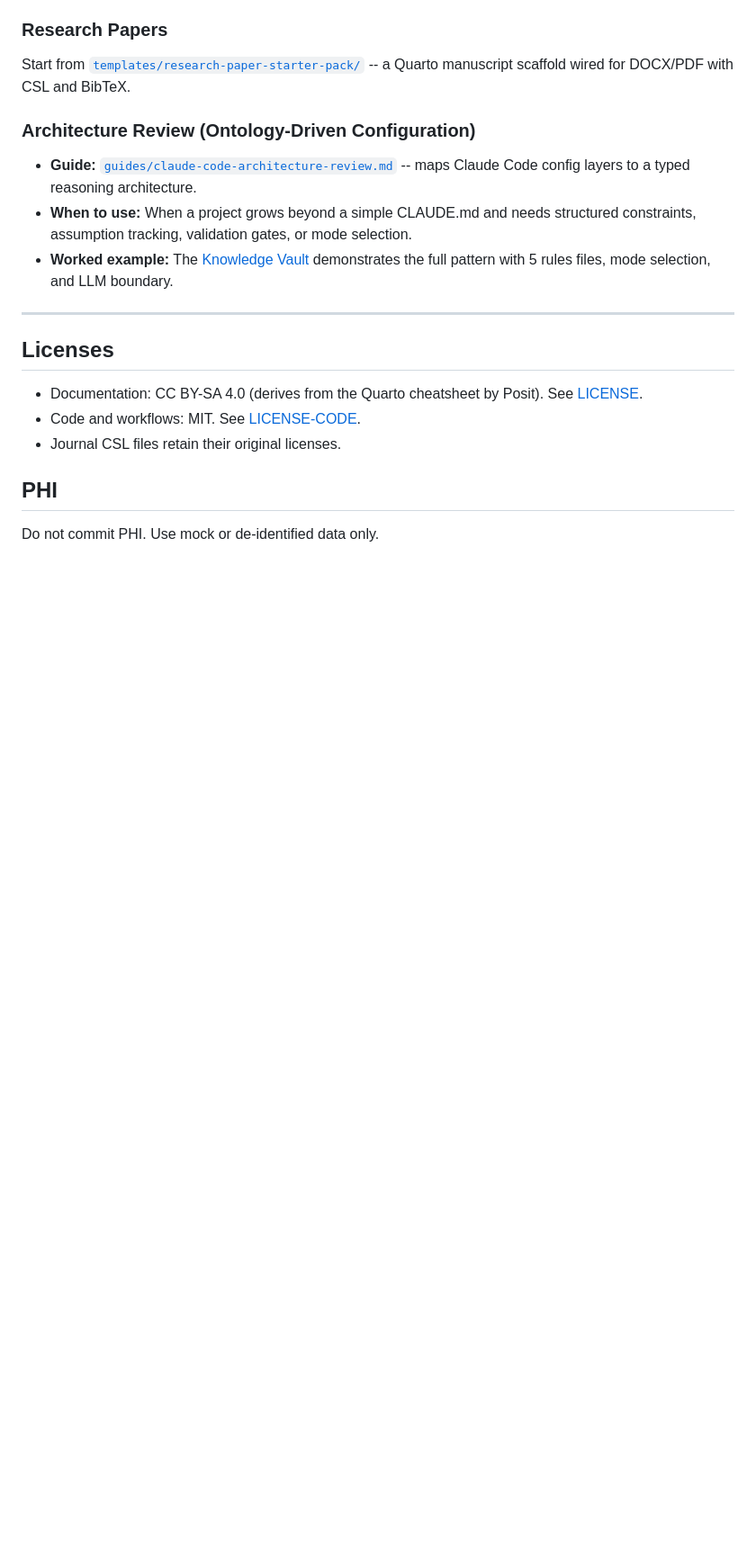
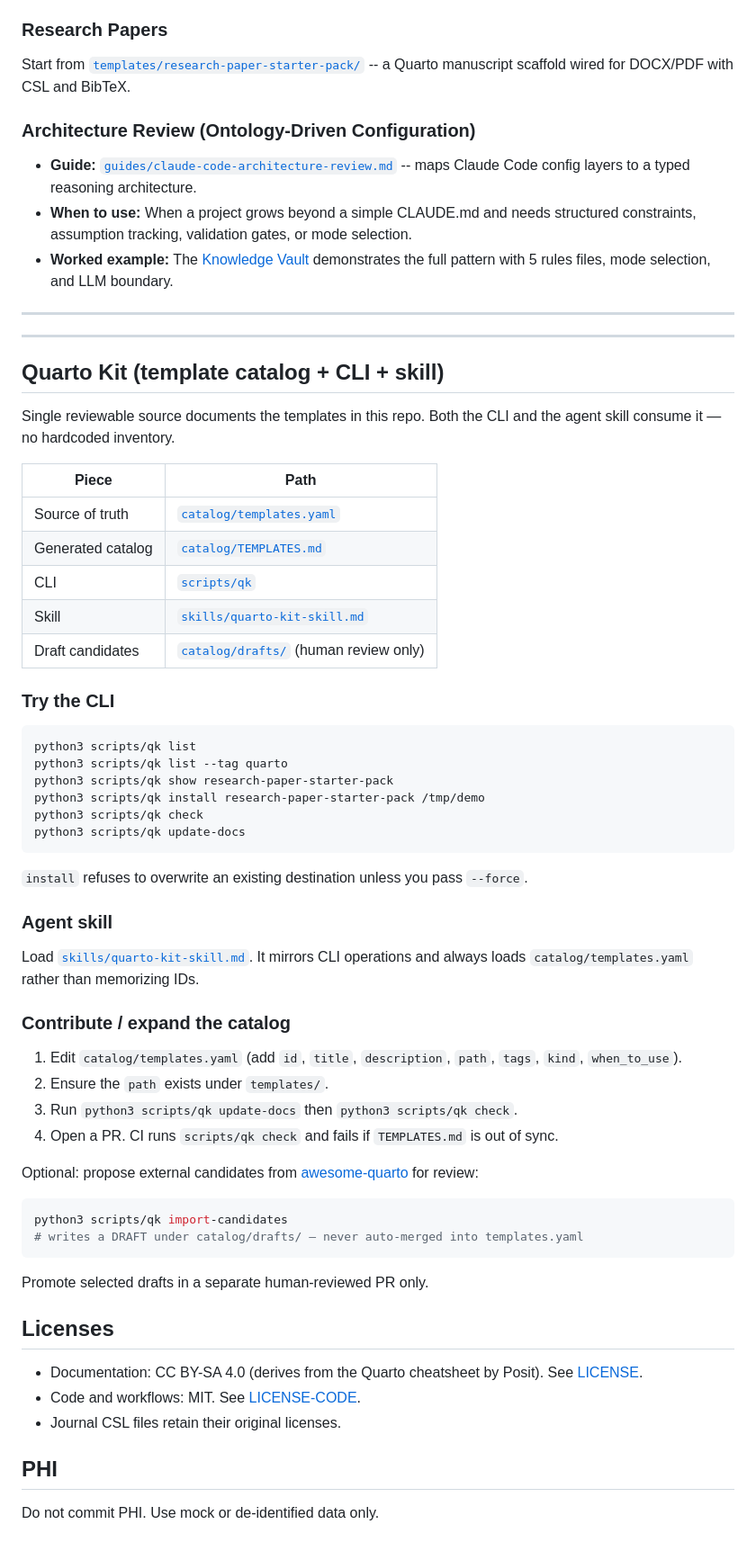
Before and after one commit to harlananelson/llmcheatsheets, a Markdown page: README.md, the part around one of its changes. Shown at 90% size. Rendered like a GitHub page; blank space fills up the shorter version.

Commit message:
Document Quarto kit CLI, skill, and contribution flow

````diff
--- a/README.md
+++ b/README.md
@@ -197,6 +198,54 @@ Start from [`templates/research-paper-starter-pack/`](templates/research-paper-s
 
 ---
 
+
+---
+
+## Quarto Kit (template catalog + CLI + skill)
+
+Single reviewable source documents the templates in this repo. Both the CLI and the agent skill consume it — no hardcoded inventory.
+
+| Piece | Path |
+|-------|------|
+| Source of truth | [`catalog/templates.yaml`](catalog/templates.yaml) |
+| Generated catalog | [`catalog/TEMPLATES.md`](catalog/TEMPLATES.md) |
+| CLI | [`scripts/qk`](scripts/qk) |
+| Skill | [`skills/quarto-kit-skill.md`](skills/quarto-kit-skill.md) |
+| Draft candidates | [`catalog/drafts/`](catalog/drafts/) (human review only) |
+
+### Try the CLI
+
+```bash
+python3 scripts/qk list
+python3 scripts/qk list --tag quarto
+python3 scripts/qk show research-paper-starter-pack
+python3 scripts/qk install research-paper-starter-pack /tmp/demo
+python3 scripts/qk check
+python3 scripts/qk update-docs
+```
+
+`install` refuses to overwrite an existing destination unless you pass `--force`.
+
+### Agent skill
+
+Load [`skills/quarto-kit-skill.md`](skills/quarto-kit-skill.md). It mirrors CLI operations and always loads `catalog/templates.yaml` rather than memorizing IDs.
+
+### Contribute / expand the catalog
+
+1. Edit `catalog/templates.yaml` (add `id`, `title`, `description`, `path`, `tags`, `kind`, `when_to_use`).
+2. Ensure the `path` exists under `templates/`.
+3. Run `python3 scripts/qk update-docs` then `python3 scripts/qk check`.
+4. Open a PR. CI runs `scripts/qk check` and fails if `TEMPLATES.md` is out of sync.
+
+Optional: propose external candidates from [awesome-quarto](https://github.com/mcanouil/awesome-quarto) for review:
+
+```bash
+python3 scripts/qk import-candidates
+# writes a DRAFT under catalog/drafts/ — never auto-merged into templates.yaml
+```
+
+Promote selected drafts in a separate human-reviewed PR only.
+
 ## Licenses
 
 - Documentation: CC BY-SA 4.0 (derives from the Quarto cheatsheet by Posit). See [LICENSE](LICENSE).
````
Also changed, not shown: other parts of README.md (+4 -3 lines).
